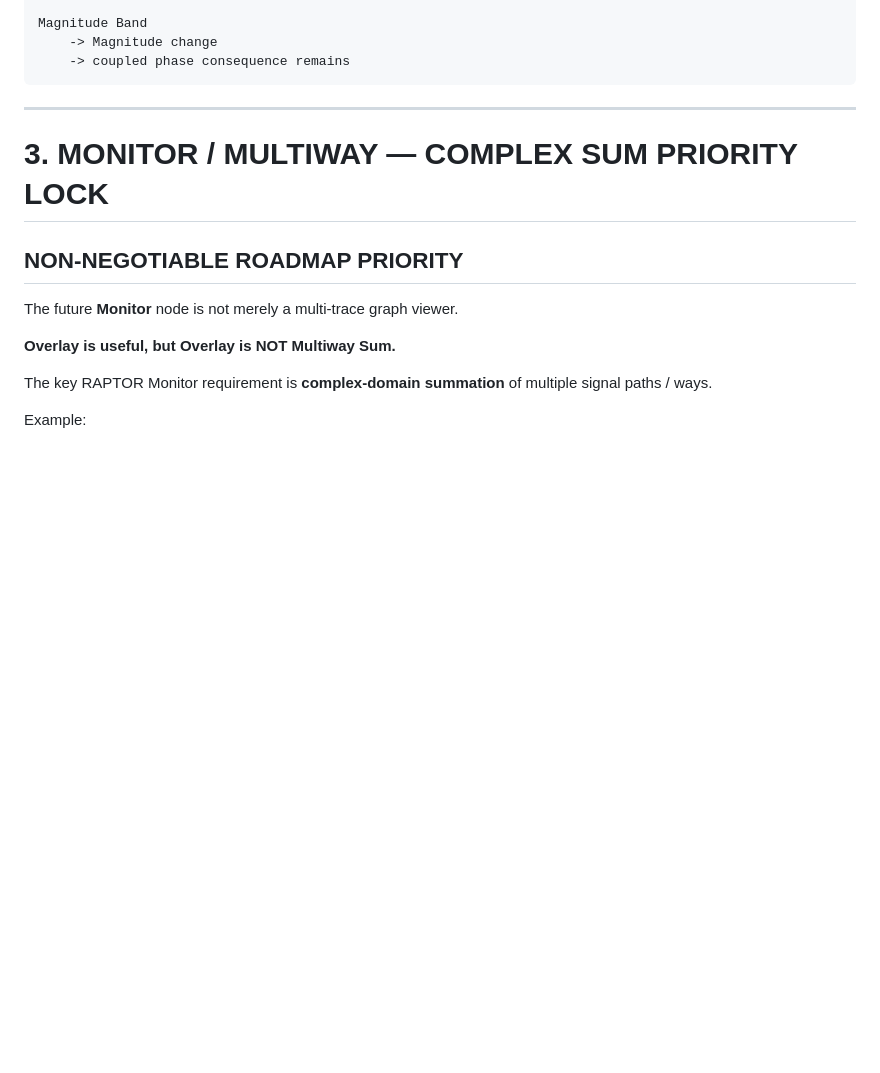
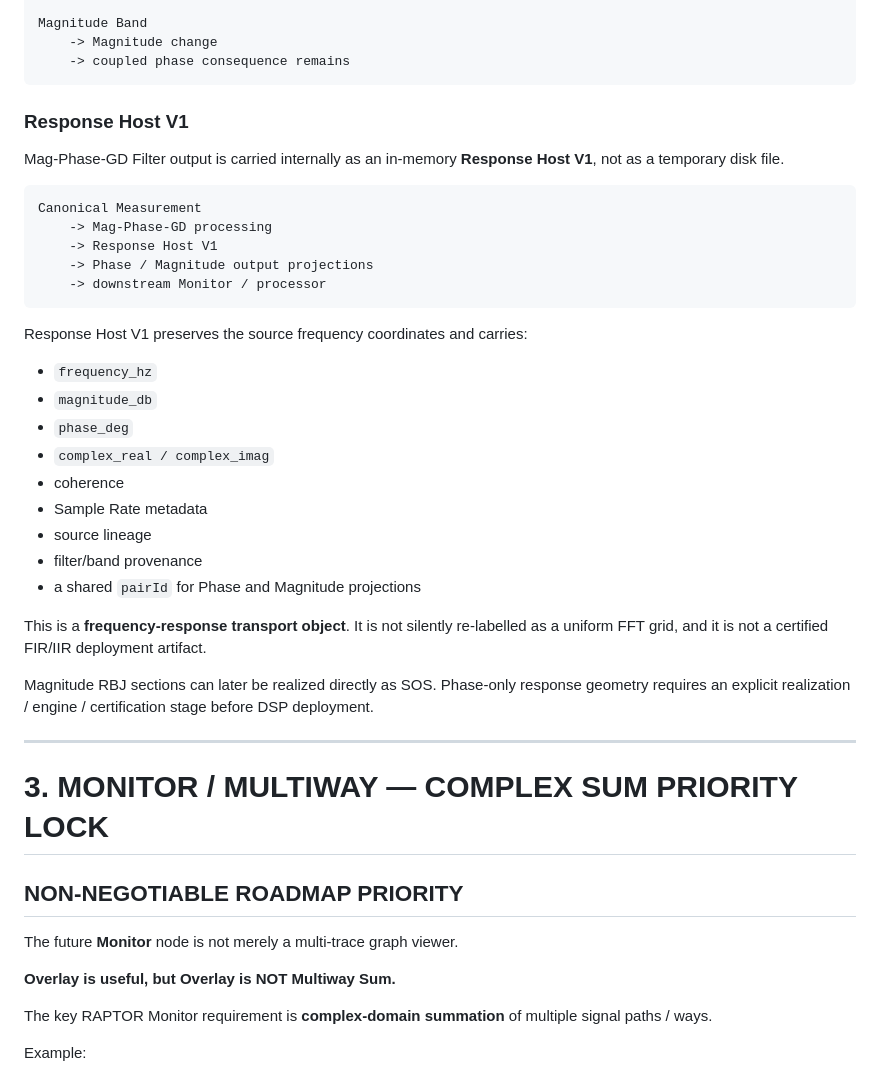
Before and after one commit to rangsisa/RAPTOR-Low-Latenc, a Markdown page: docs/RAPTOR_GUI_ROADMAP.md, the part around the change. GitHub-like rendering; blank space fills up the shorter version.

Commit message:
Document Response Host V1 transport and realization boundary

````diff
--- a/docs/RAPTOR_GUI_ROADMAP.md
+++ b/docs/RAPTOR_GUI_ROADMAP.md
@@ -55,6 +55,34 @@ Magnitude Band
     -> Magnitude change
     -> coupled phase consequence remains
 ```
+
+### Response Host V1
+
+Mag-Phase-GD Filter output is carried internally as an in-memory **Response Host V1**, not as a temporary disk file.
+
+```text
+Canonical Measurement
+    -> Mag-Phase-GD processing
+    -> Response Host V1
+    -> Phase / Magnitude output projections
+    -> downstream Monitor / processor
+```
+
+Response Host V1 preserves the source frequency coordinates and carries:
+
+- `frequency_hz`
+- `magnitude_db`
+- `phase_deg`
+- `complex_real / complex_imag`
+- coherence
+- Sample Rate metadata
+- source lineage
+- filter/band provenance
+- a shared `pairId` for Phase and Magnitude projections
+
+This is a **frequency-response transport object**. It is not silently re-labelled as a uniform FFT grid, and it is not a certified FIR/IIR deployment artifact.
+
+Magnitude RBJ sections can later be realized directly as SOS. Phase-only response geometry requires an explicit realization / engine / certification stage before DSP deployment.
 
 ---
 
````
